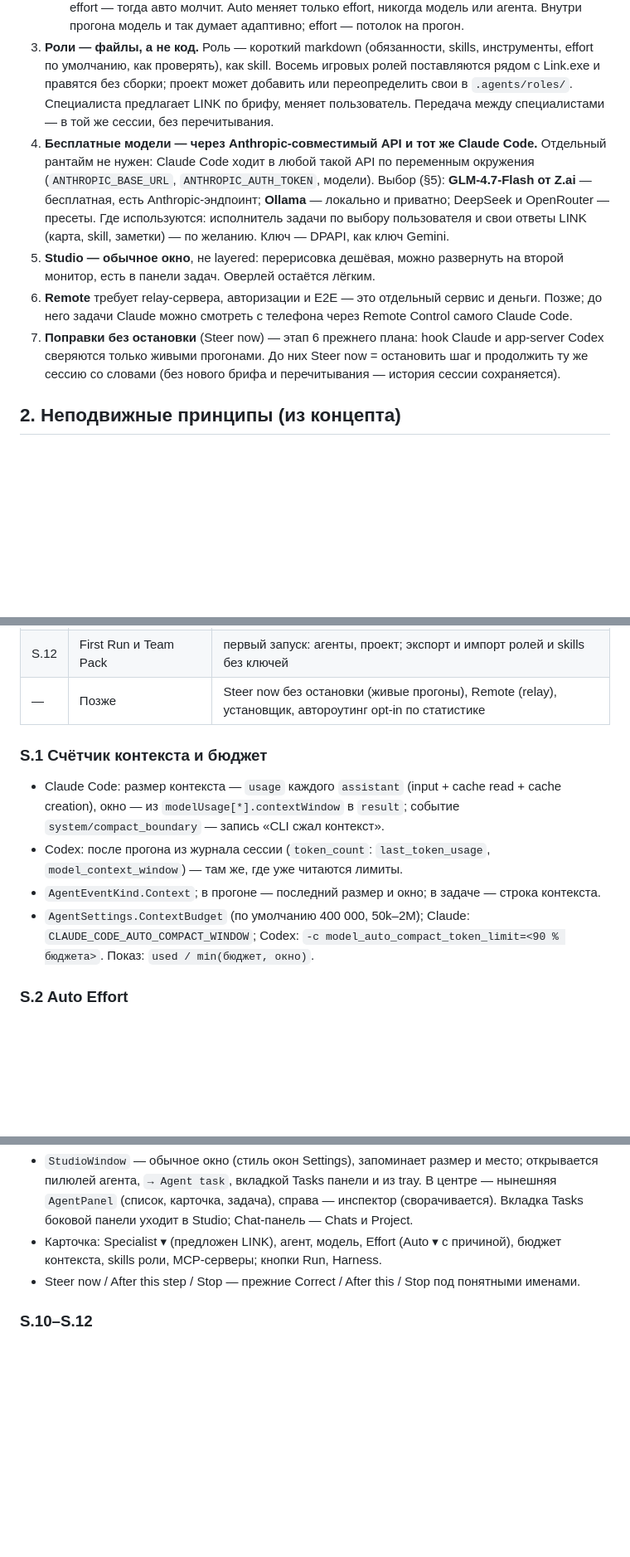
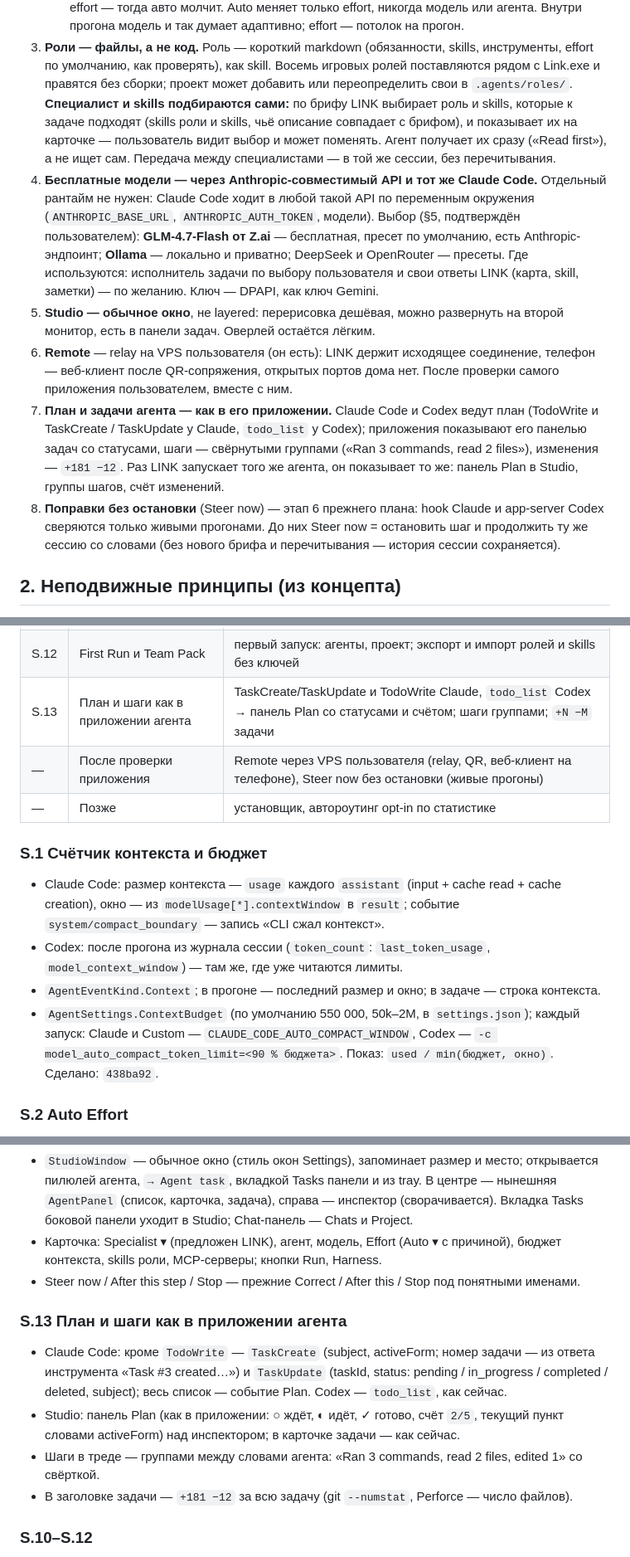
Before and after one commit to Vladlen626/LINK, a Markdown page: docs/STUDIO_PLAN.md, 3 parts joined by grey strips. Shown at 83% size. Drawn GitHub-style; blank space fills up the shorter version.

Commit message:
Plan: the user's answers — one budget for every agent, specialists and skills picked by themselves, the agent's plan as in its app, Remote on the user's VPS
Co-Authored-By: Claude Opus 5.5 <noreply@anthropic.com>
Claude-Session: https://claude.ai/code/session_01AaTc5RsEJzyGjDuhvJmjKY

```diff
--- a/docs/STUDIO_PLAN.md
+++ b/docs/STUDIO_PLAN.md
@@ -40,18 +41,25 @@
    Внутри прогона модель и так думает адаптивно; effort — потолок на прогон.
 3. **Роли — файлы, а не код.** Роль — короткий markdown (обязанности, skills, инструменты, effort по умолчанию,
    как проверять), как skill. Восемь игровых ролей поставляются рядом с Link.exe и правятся без сборки; проект может
-   добавить или переопределить свои в `.agents/roles/`. Специалиста предлагает LINK по брифу, меняет пользователь.
-   Передача между специалистами — в той же сессии, без перечитывания.
+   добавить или переопределить свои в `.agents/roles/`. **Специалист и skills подбираются сами:** по брифу LINK
+   выбирает роль и skills, которые к задаче подходят (skills роли и skills, чьё описание совпадает с брифом), и
+   показывает их на карточке — пользователь видит выбор и может поменять. Агент получает их сразу («Read first»),
+   а не ищет сам. Передача между специалистами — в той же сессии, без перечитывания.
 4. **Бесплатные модели — через Anthropic-совместимый API и тот же Claude Code.** Отдельный рантайм не нужен:
    Claude Code ходит в любой такой API по переменным окружения (`ANTHROPIC_BASE_URL`, `ANTHROPIC_AUTH_TOKEN`,
-   модели). Выбор (§5): **GLM-4.7-Flash от Z.ai** — бесплатная, есть Anthropic-эндпоинт; **Ollama** — локально и
+   модели). Выбор (§5, подтверждён пользователем): **GLM-4.7-Flash от Z.ai** — бесплатная, пресет по умолчанию, есть
+   Anthropic-эндпоинт; **Ollama** — локально и
    приватно; DeepSeek и OpenRouter — пресеты. Где используются: исполнитель задачи по выбору пользователя и свои
    ответы LINK (карта, skill, заметки) — по желанию. Ключ — DPAPI, как ключ Gemini.
 5. **Studio — обычное окно**, не layered: перерисовка дешёвая, можно развернуть на второй монитор, есть в панели
    задач. Оверлей остаётся лёгким.
-6. **Remote** требует relay-сервера, авторизации и E2E — это отдельный сервис и деньги. Позже; до него задачи
-   Claude можно смотреть с телефона через Remote Control самого Claude Code.
-7. **Поправки без остановки** (Steer now) — этап 6 прежнего плана: hook Claude и app-server Codex сверяются только
+6. **Remote** — relay на VPS пользователя (он есть): LINK держит исходящее соединение, телефон — веб-клиент после
+   QR-сопряжения, открытых портов дома нет. После проверки самого приложения пользователем, вместе с ним.
+7. **План и задачи агента — как в его приложении.** Claude Code и Codex ведут план (TodoWrite и TaskCreate /
+   TaskUpdate у Claude, `todo_list` у Codex); приложения показывают его панелью задач со статусами, шаги — свёрнутыми
+   группами («Ran 3 commands, read 2 files»), изменения — `+181 −12`. Раз LINK запускает того же агента, он показывает
+   то же: панель Plan в Studio, группы шагов, счёт изменений.
+8. **Поправки без остановки** (Steer now) — этап 6 прежнего плана: hook Claude и app-server Codex сверяются только
    живыми прогонами. До них Steer now = остановить шаг и продолжить ту же сессию со словами (без нового брифа и
    перечитывания — история сессии сохраняется).
 
@@ -86,7 +94,9 @@ MCP только из `.mcp.json`; Perforce changelist.
 | S.10 | Обучение после проверки | после Finish проверенной задачи — предложение обновить skill роли |
 | S.11 | Рекомендация дешевле | «эту часть может сделать GLM — причина», только предложение, по статистике проекта |
 | S.12 | First Run и Team Pack | первый запуск: агенты, проект; экспорт и импорт ролей и skills без ключей |
-| — | Позже | Steer now без остановки (живые прогоны), Remote (relay), установщик, автороутинг opt-in по статистике |
+| S.13 | План и шаги как в приложении агента | TaskCreate/TaskUpdate и TodoWrite Claude, `todo_list` Codex → панель Plan со статусами и счётом; шаги группами; `+N −M` задачи |
+| — | После проверки приложения | Remote через VPS пользователя (relay, QR, веб-клиент на телефоне), Steer now без остановки (живые прогоны) |
+| — | Позже | установщик, автороутинг opt-in по статистике |
 
 ### S.1 Счётчик контекста и бюджет
 - Claude Code: размер контекста — `usage` каждого `assistant` (input + cache read + cache creation), окно — из
@@ -94,8 +104,9 @@ MCP только из `.mcp.json`; Perforce changelist.
 - Codex: после прогона из журнала сессии (`token_count`: `last_token_usage`, `model_context_window`) — там же, где
   уже читаются лимиты.
 - `AgentEventKind.Context`; в прогоне — последний размер и окно; в задаче — строка контекста.
-- `AgentSettings.ContextBudget` (по умолчанию 400 000, 50k–2M); Claude: `CLAUDE_CODE_AUTO_COMPACT_WINDOW`;
-  Codex: `-c model_auto_compact_token_limit=<90 % бюджета>`. Показ: `used / min(бюджет, окно)`.
+- `AgentSettings.ContextBudget` (по умолчанию 550 000, 50k–2M, в `settings.json`); каждый запуск: Claude и Custom —
+  `CLAUDE_CODE_AUTO_COMPACT_WINDOW`, Codex — `-c model_auto_compact_token_limit=<90 % бюджета>`. Показ:
+  `used / min(бюджет, окно)`. Сделано: `438ba92`.
 
 ### S.2 Auto Effort
 - `AutoEffort.Choose(...)` — чистая функция: закреплённый → провал (+1 от прошлого) → `link-next` агента → фаза →
@@ -143,6 +156,15 @@ MCP только из `.mcp.json`; Perforce changelist.
   роли, MCP-серверы; кнопки Run, Harness.
 - Steer now / After this step / Stop — прежние Correct / After this / Stop под понятными именами.
 
+### S.13 План и шаги как в приложении агента
+- Claude Code: кроме `TodoWrite` — `TaskCreate` (subject, activeForm; номер задачи — из ответа инструмента
+  «Task #3 created…») и `TaskUpdate` (taskId, status: pending / in_progress / completed / deleted, subject); весь
+  список — событие Plan. Codex — `todo_list`, как сейчас.
+- Studio: панель Plan (как в приложении: ○ ждёт, ◐ идёт, ✓ готово, счёт `2/5`, текущий пункт словами activeForm)
+  над инспектором; в карточке задачи — как сейчас.
+- Шаги в треде — группами между словами агента: «Ran 3 commands, read 2 files, edited 1» со свёрткой.
+- В заголовке задачи — `+181 −12` за всю задачу (git `--numstat`, Perforce — число файлов).
+
 ### S.10–S.12
 - После Finish задачи, которая дошла до Done (проверка прошла или пользователь принял): строка «Keep what this task
   taught → Update skill» — Save as skill с подсказкой обновить skill роли, а не плодить новый.
```
Also changed, not shown: other parts of docs/STUDIO_PLAN.md (+7 -4 lines).
